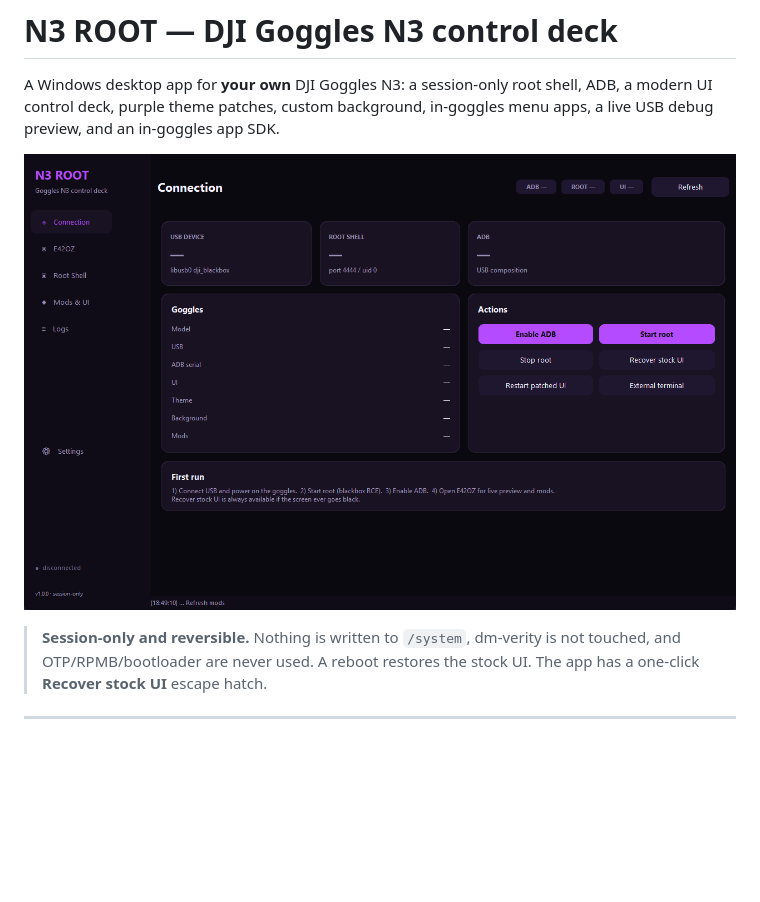
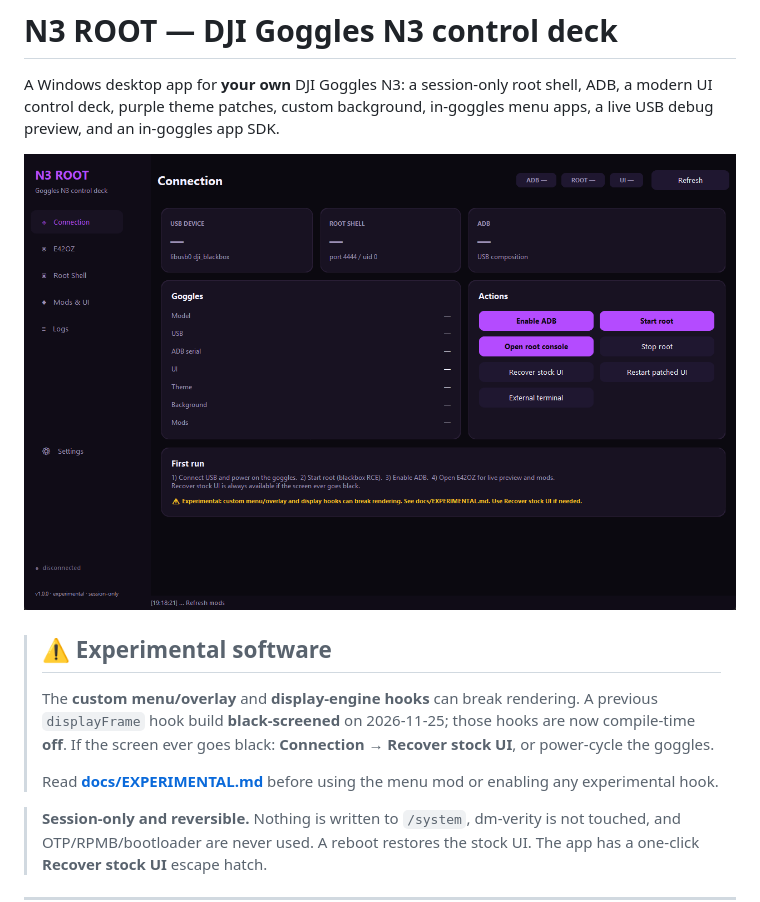
Before and after one commit to E420Z/DJI-GOGGLE-N3-ADB-ROOT-SHELL-APP, a Markdown page: README.md, the part around one of its changes. GitHub-like rendering; pictures changed too: docs/screenshot.png; blank space fills up the shorter version.

```diff
--- a/README.md
+++ b/README.md
@@ -5,6 +5,16 @@ shell, ADB, a modern UI control deck, purple theme patches, custom background,
 in-goggles menu apps, a live USB debug preview, and an in-goggles app SDK.
 
 ![N3 ROOT connection page](docs/screenshot.png)
+
+> ## ⚠️ Experimental software
+>
+> The **custom menu/overlay** and **display-engine hooks** can break rendering.
+> A previous `displayFrame` hook build **black-screened** on 2026-11-25; those
+> hooks are now compile-time **off**. If the screen ever goes black:
+> **Connection → Recover stock UI**, or power-cycle the goggles.
+>
+> Read **[docs/EXPERIMENTAL.md](docs/EXPERIMENTAL.md)** before using the menu
+> mod or enabling any experimental hook.
 
 > **Session-only and reversible.** Nothing is written to `/system`, dm-verity is
 > not touched, and OTP/RPMB/bootloader are never used. A reboot restores the
```
Also changed, not shown: other parts of README.md (+13 -1 lines), .github/ISSUE_TEMPLATE/bug_report.md (added, +35 -0 lines), docs/CHANGELOG.md (+5 -0 lines), docs/EXPERIMENTAL.md (added, +52 -0 lines), docs/README.md (+1 -0 lines), docs/goggles.png, 5 other files.
